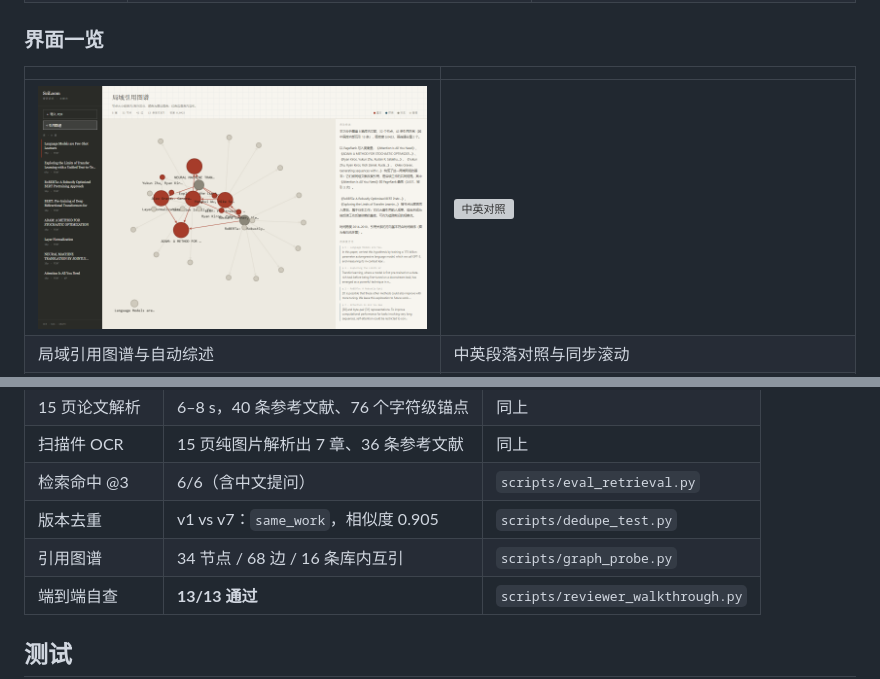
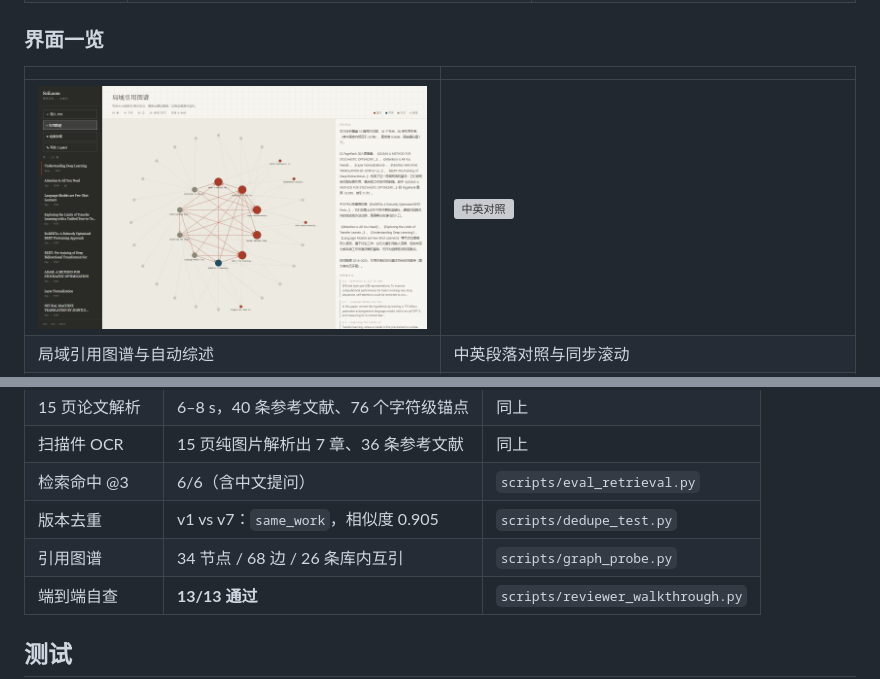
Before and after one commit to YankeeLio/ai-research-assistant, a Markdown page: README.md, 2 parts joined by grey strips. Drawn GitHub-style; pictures changed too: assets/shots/graph.png; grey boxes are pictures that could not be loaded.

```diff
--- a/README.md
+++ b/README.md
@@ -107,7 +107,7 @@ TRANSLATION_BACKEND=auto      # auto | llm | local
 | 扫描件 OCR | 15 页纯图片解析出 7 章、36 条参考文献 | 同上 |
 | 检索命中 @3 | 6/6（含中文提问） | `scripts/eval_retrieval.py` |
 | 版本去重 | v1 vs v7：`same_work`，相似度 0.905 | `scripts/dedupe_test.py` |
-| 引用图谱 | 34 节点 / 68 边 / 16 条库内互引 | `scripts/graph_probe.py` |
+| 引用图谱 | 34 节点 / 68 边 / 26 条库内互引 | `scripts/graph_probe.py` |
 | 端到端自查 | **13/13 通过** | `scripts/reviewer_walkthrough.py` |
 
 ## 测试
```
Also changed, not shown: docs/DEMO.md (+1 -1 lines), docs/report/assets/graph.png, 4 other files.
